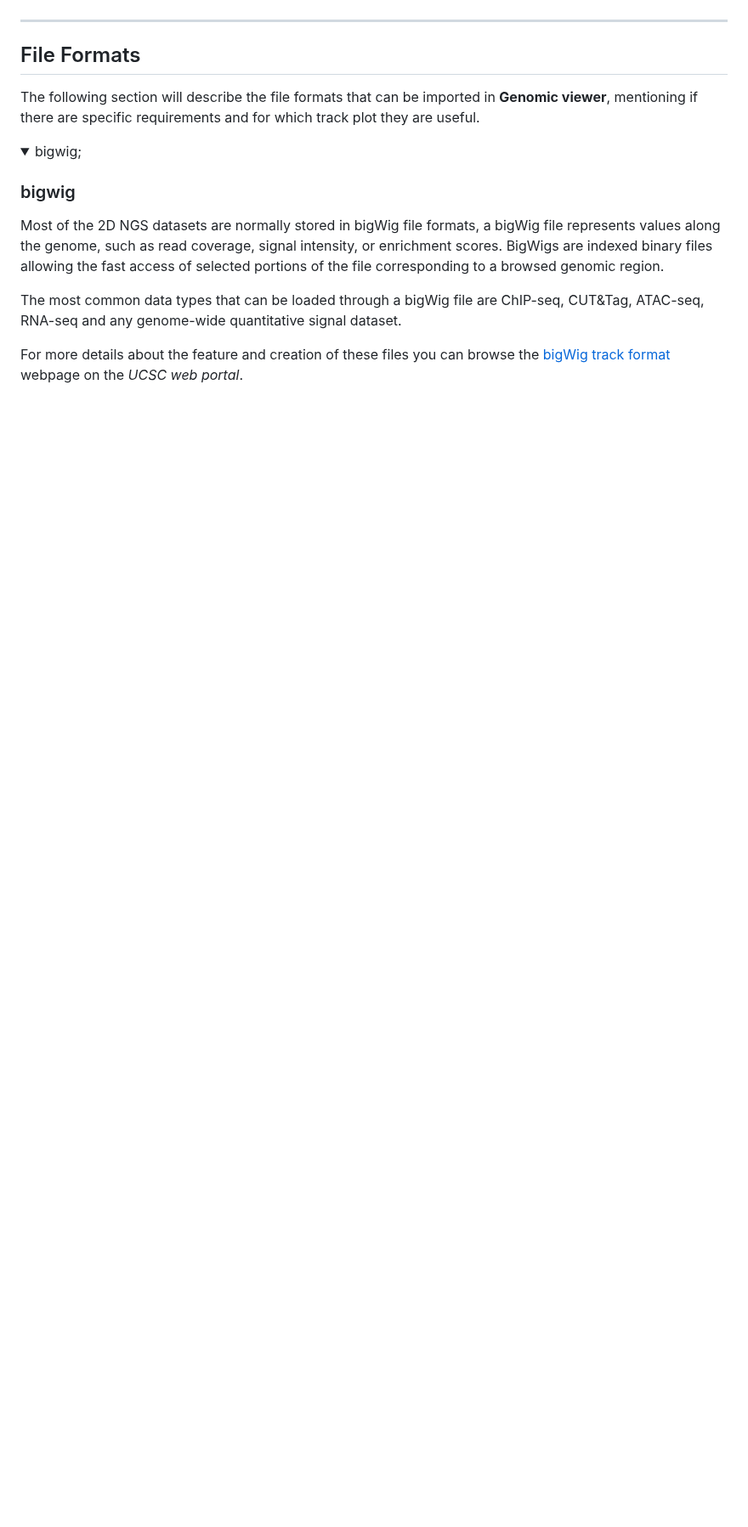
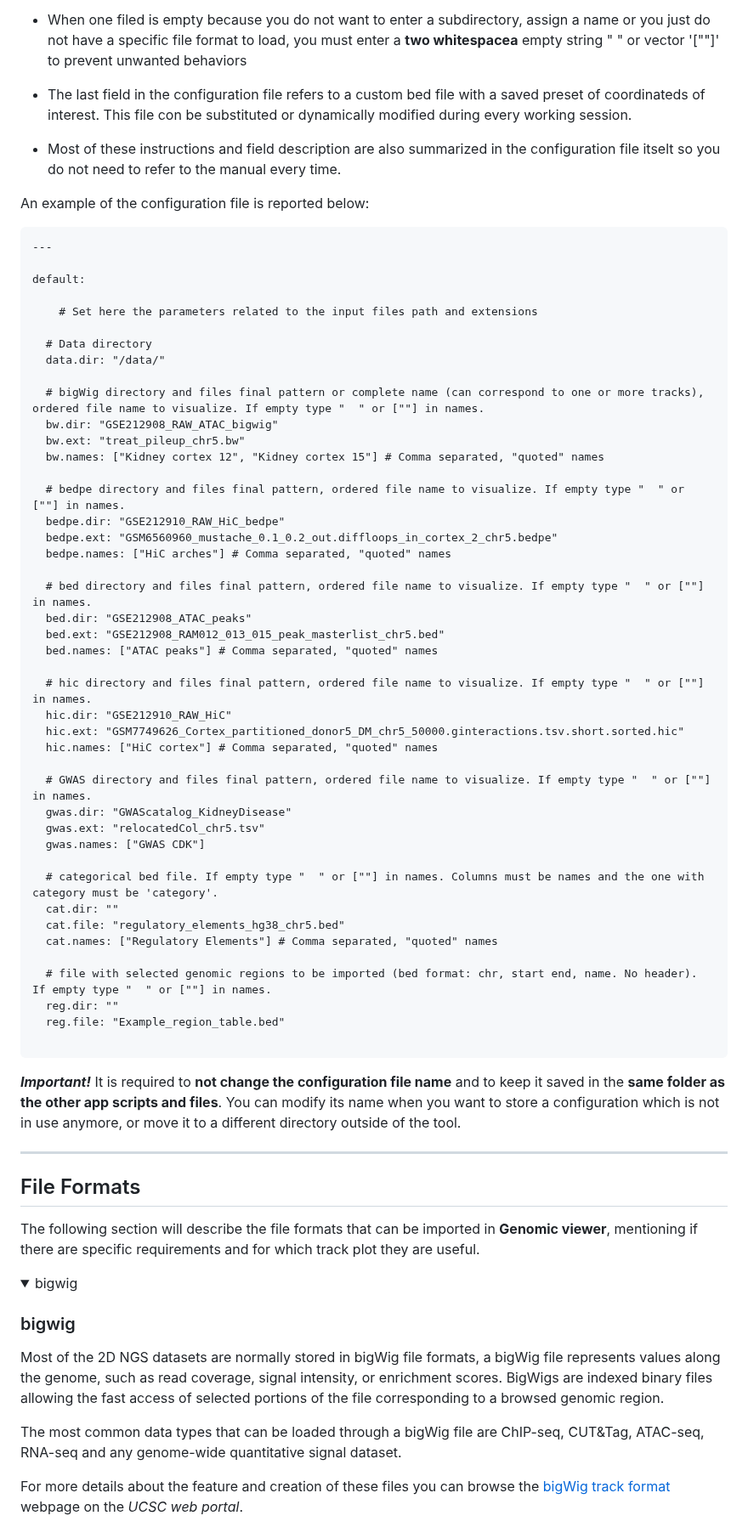
Before and after one commit to EuracBiomedicalResearch/genomic_viewer, a Markdown page: assets/genomicviewer-reference-manual.md, the part around one of its changes. Shown at 85% size. Drawn GitHub-style; blank space fills up the shorter version.

Commit message:
update configuration section

````diff
--- a/assets/genomicviewer-reference-manual.md
+++ b/assets/genomicviewer-reference-manual.md
@@ -38,3 +63,59 @@ Document all configurable items:
+- When one filed is empty because you do not want to enter a subdirectory, assign a name or you just do not have a specific file format to load, you must enter a **two whitespacea** empty string "  " or vector '[""]' to prevent unwanted behaviors
+
+- The last field in the configuration file refers to a custom bed file with a saved preset of coordinateds of interest. This file con be substituted or dynamically modified during every working session.
+
+- Most of these instructions and field description are also summarized in the configuration file itselt so you do not need to refer to the manual every time.
+
+An example of the configuration file is reported below:
+
+```{yaml}
+---
+
+default:
+
+    # Set here the parameters related to the input files path and extensions
+
+  # Data directory
+  data.dir: "/data/"
+
+  # bigWig directory and files final pattern or complete name (can correspond to one or more tracks), ordered file name to visualize. If empty type "  " or [""] in names.
+  bw.dir: "GSE212908_RAW_ATAC_bigwig"
+  bw.ext: "treat_pileup_chr5.bw"
+  bw.names: ["Kidney cortex 12", "Kidney cortex 15"] # Comma separated, "quoted" names
+
+  # bedpe directory and files final pattern, ordered file name to visualize. If empty type "  " or [""] in names.
+  bedpe.dir: "GSE212910_RAW_HiC_bedpe"
+  bedpe.ext: "GSM6560960_mustache_0.1_0.2_out.diffloops_in_cortex_2_chr5.bedpe"
+  bedpe.names: ["HiC arches"] # Comma separated, "quoted" names
+
+  # bed directory and files final pattern, ordered file name to visualize. If empty type "  " or [""] in names.
+  bed.dir: "GSE212908_ATAC_peaks"
+  bed.ext: "GSE212908_RAM012_013_015_peak_masterlist_chr5.bed"
+  bed.names: ["ATAC peaks"] # Comma separated, "quoted" names
+
+  # hic directory and files final pattern, ordered file name to visualize. If empty type "  " or [""] in names.
+  hic.dir: "GSE212910_RAW_HiC"
+  hic.ext: "GSM7749626_Cortex_partitioned_donor5_DM_chr5_50000.ginteractions.tsv.short.sorted.hic"
+  hic.names: ["HiC cortex"] # Comma separated, "quoted" names
+
+  # GWAS directory and files final pattern, ordered file name to visualize. If empty type "  " or [""] in names.
+  gwas.dir: "GWAScatalog_KidneyDisease"
+  gwas.ext: "relocatedCol_chr5.tsv"
+  gwas.names: ["GWAS CDK"]
+
+  # categorical bed file. If empty type "  " or [""] in names. Columns must be names and the one with category must be 'category'.
+  cat.dir: ""
+  cat.file: "regulatory_elements_hg38_chr5.bed"
+  cat.names: ["Regulatory Elements"] # Comma separated, "quoted" names
+
+  # file with selected genomic regions to be imported (bed format: chr, start end, name. No header). If empty type "  " or [""] in names.
+  reg.dir: ""
+  reg.file: "Example_region_table.bed"
+
+```
+
+***Important!*** It is required to **not change the configuration file name** and to keep it saved in the **same folder as the other app scripts and files**.
+You can modify its name when you want to store a configuration which is not in use anymore, or move it to a different directory outside of the tool.
 
 </details>
 
@@ -45,7 +126,7 @@ Document all configurable items:
 The following section will describe the file formats that can be imported in **Genomic viewer**, mentioning if there are specific requirements and for which track plot they are useful.
 
 <details open>
-<summary>bigwig;</summary>
+<summary>bigwig</summary>
 
 ### bigwig
 
````
Also changed, not shown: other parts of assets/genomicviewer-reference-manual.md (+39 -9 lines).
